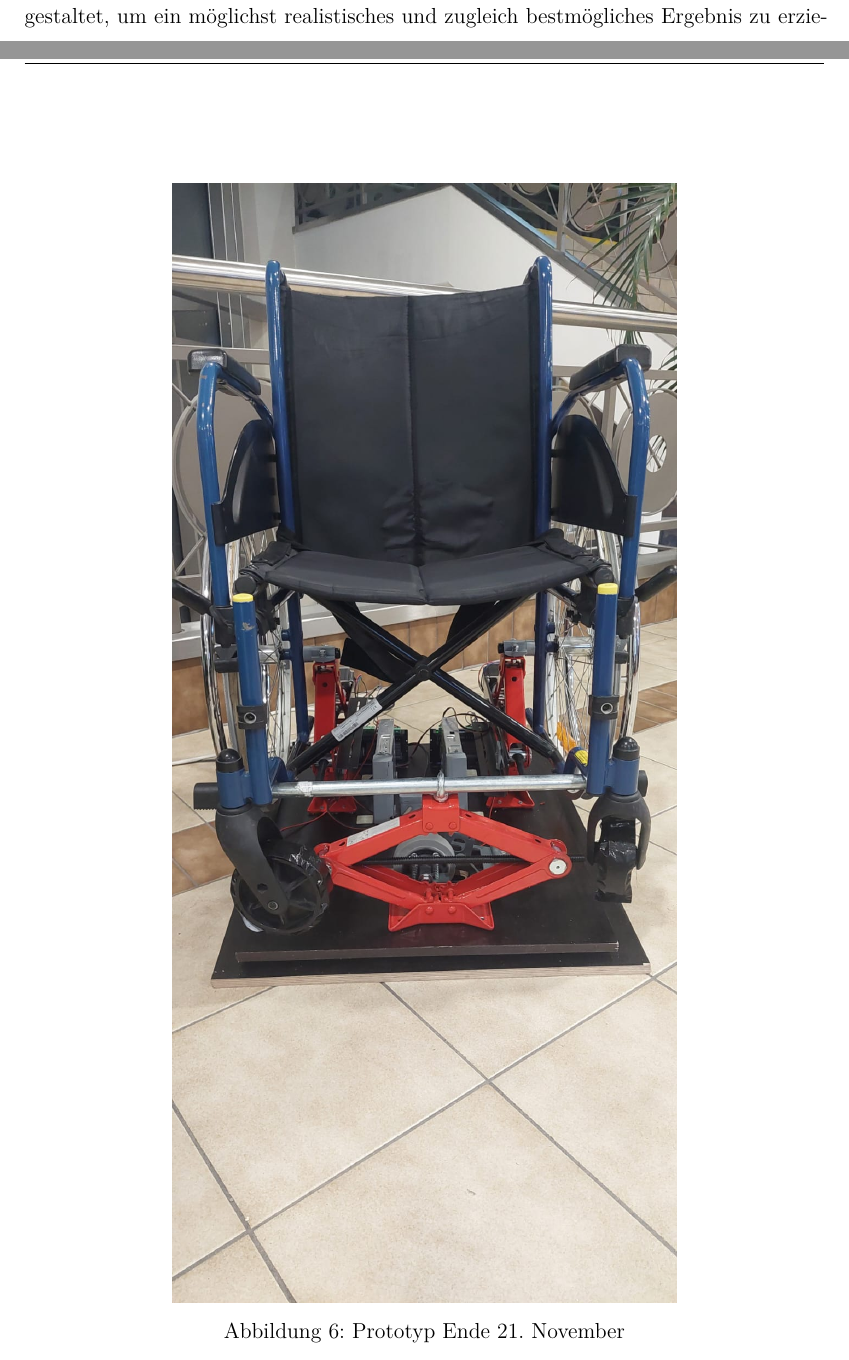
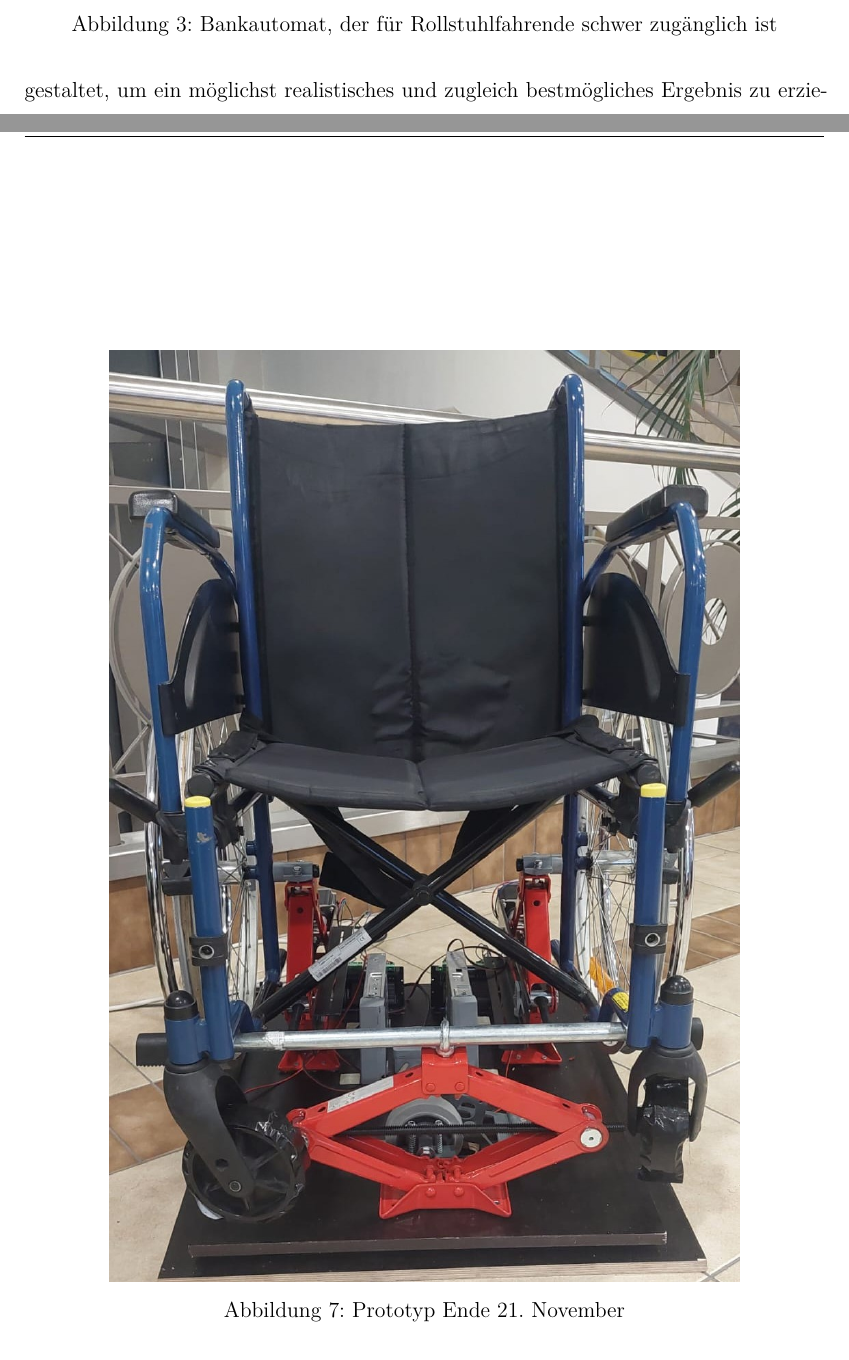
Before and after one commit to LSchoenbauer/unseen-obstacles, a LaTeX thesis (writing/thesis.tex, which reads writing/sections/hardware-prototyp.tex, writing/sections/vr-world.tex): two parts of pages 24 and 34 of 75, joined at a grey line, cut at the place of the change. Compiled offline with XeLaTeX.

Commit message:
update writing

```diff
--- a/writing/sections/hardware-prototyp.tex
+++ b/writing/sections/hardware-prototyp.tex
@@ -80,7 +80,7 @@ Integration von Mikroschaltern zur Positionsbestimmung und Sicherheit.
 
 \begin{figure}
     \centering
-    \includegraphics[scale=0.3]{pics/prototyp-ende.jpg}
+    \includegraphics[scale=0.5]{pics/prototyp-ende.jpg}
     \caption{Prototyp Ende 21. November}
     \label{fig:prototyp-ende}
 \end{figure}
--- a/writing/sections/vr-world.tex
+++ b/writing/sections/vr-world.tex
@@ -65,6 +65,13 @@ In einer signifikanten Anzahl von Fällen sind die Automaten zu hoch angebracht,
 Bildschirm als auch das Tastenfeld nur mit einem hohen Aufwand erreicht werden können. In vielen Fällen ist die
 zur Verfügung stehende Bewegungsfläche vor dem Automaten unzureichend. Ein zusätzliches Problem stellt der
 Sichtschutz dar, da die seitlichen Schutzblenden oder Abdeckungen in der Regel für stehende Personen konzipiert sind.
+
+\begin{figure}
+    \centering
+    \includegraphics[scale=0.3]{pics/bankautomat-ki-generiert.png}
+    \caption{Bankautomat, der für Rollstuhlfahrende schwer zugänglich ist}
+    \label{fig:vr-world:bankomat}
+\end{figure}
 
 Eine Bordsteinkante stellt für Rollstuhlfahrer*innen im Alltag eine signifikante Barriere dar. Die Höhe der
 Bordsteine hat einen signifikanten Einfluss auf die Fähigkeit der Verkehrsteilnehmer*innen, die Straße selbstständig zu
```
Also changed, not shown: writing/pics/bankautomat-ki-generiert.png (added), writing/pics/prototyp-ende.jpg, writing/sections/vr-world.tex (6 more changed lines), 11 other files.
